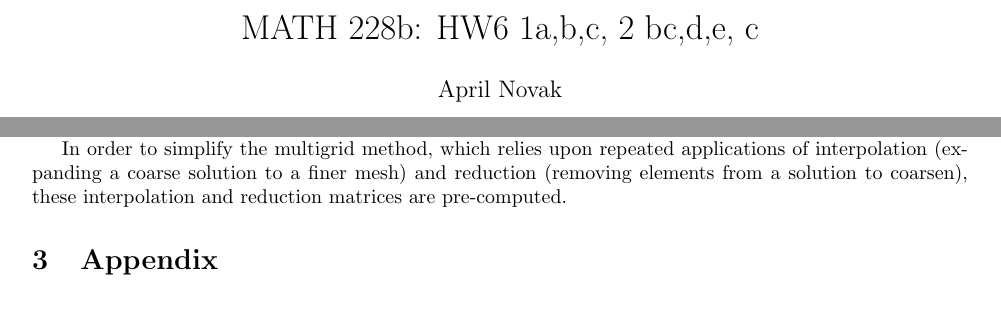
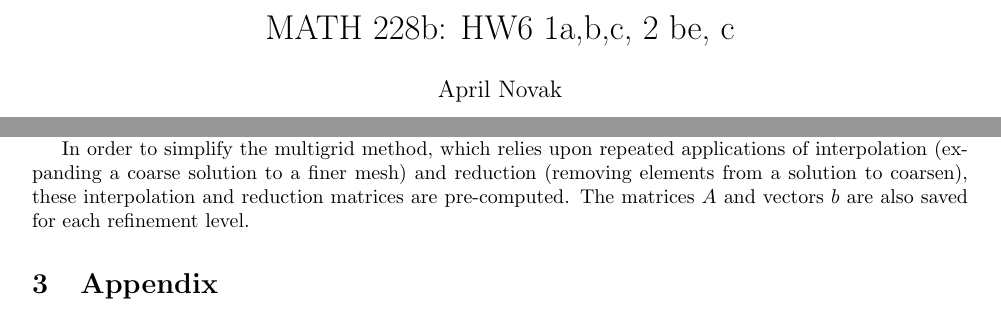
Before and after one commit to KennyKangMPC/MATH-228b, a LaTeX problem sheet (HW6/Novak_April_HW6.tex): two parts of the page, joined at a grey line, cut so that both start at the same text. Compiled offline with pdfLaTeX.

Commit message:
finish part d

```diff
--- a/HW6/Novak_April_HW6.tex
+++ b/HW6/Novak_April_HW6.tex
@@ -90,7 +90,7 @@
 \setcounter{tocdepth}{4}
 \begin{document}
 
-\title{MATH 228b: HW6 1a,b,c, 2 bc,d,e, c}
+\title{MATH 228b: HW6 1a,b,c, 2 be, c}
 \author{April Novak}
 
 \maketitle
@@ -107,7 +107,7 @@ The first part of this question develops a Gauss-Seidel solver given a matrix sy
 
 This question solves the Poisson equation using the multigrid method. The first step is a modification to Professor Persson's {\tt pmesh} function (which I assume is okay because we were told for assignment 3 that we could use his function moving forward to avoid points being lost across multiple assignments) such that it outputs the {\tt data} structured array data structure containing {\tt data.p}, {\tt data.t}, and {\tt data.e} members. This is performed by manipulating the contents of the original {\tt pmesh} function, so make sure to use the {\tt pmesh} function that I submit with this assignment! This edited function is included in the Appendix.
 
-In order to simplify the multigrid method, which relies upon repeated applications of interpolation (expanding a coarse solution to a finer mesh) and reduction (removing elements from a solution to coarsen), these interpolation and reduction matrices are pre-computed.
+In order to simplify the multigrid method, which relies upon repeated applications of interpolation (expanding a coarse solution to a finer mesh) and reduction (removing elements from a solution to coarsen), these interpolation and reduction matrices are pre-computed. The matrices \(A\) and vectors \(b\) are also saved for each refinement level.
 
 
 
```
Also changed, not shown: 1 other file.
